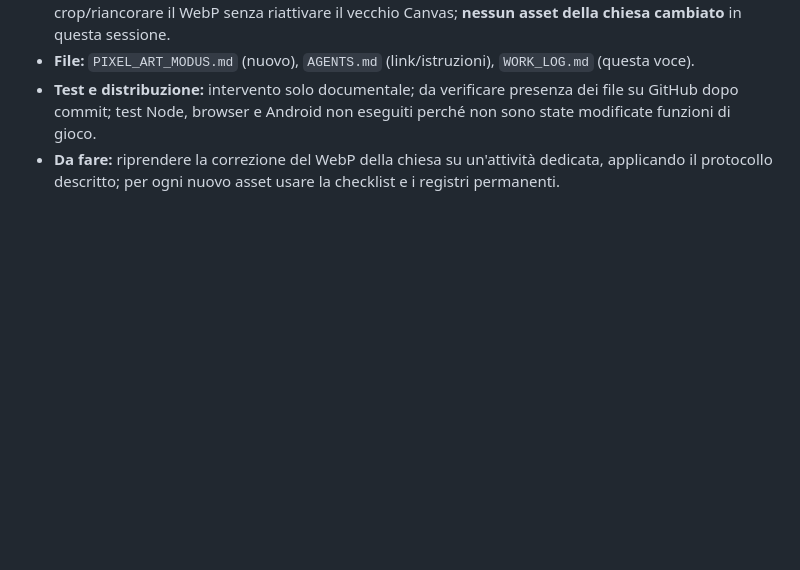
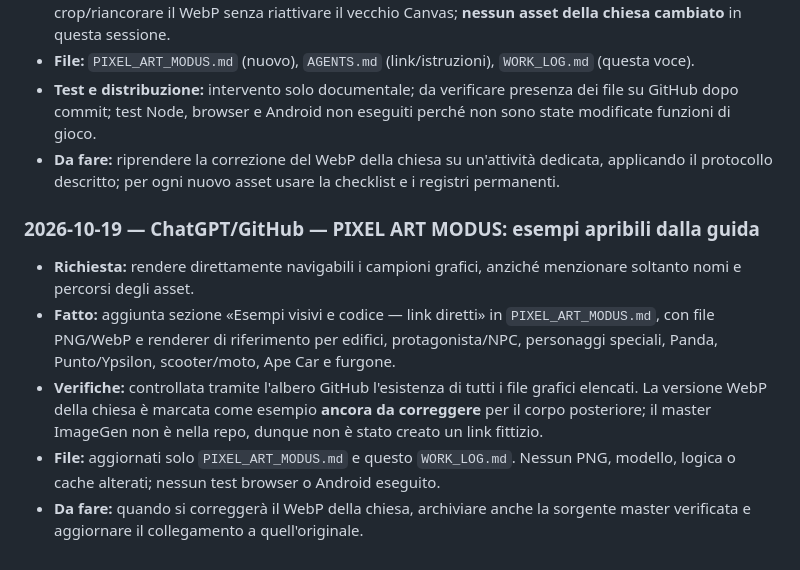
Before and after one commit to CzekUns/Effettokarmagra, a Markdown page: games/gta-melito/WORK_LOG.md, the part around the change. GitHub-like rendering; blank space fills up the shorter version.

```diff
--- a/games/gta-melito/WORK_LOG.md
+++ b/games/gta-melito/WORK_LOG.md
@@ -341,3 +341,11 @@ laude (account `ilconsulentelogistico-hue`) — Q02 collaudata e chiusa
 - **File:** `PIXEL_ART_MODUS.md` (nuovo), `AGENTS.md` (link/istruzioni), `WORK_LOG.md` (questa voce).
 - **Test e distribuzione:** intervento solo documentale; da verificare presenza dei file su GitHub dopo commit; test Node, browser e Android non eseguiti perché non sono state modificate funzioni di gioco.
 - **Da fare:** riprendere la correzione del WebP della chiesa su un'attività dedicata, applicando il protocollo descritto; per ogni nuovo asset usare la checklist e i registri permanenti.
+
+
+### 2026-10-19 — ChatGPT/GitHub — PIXEL ART MODUS: esempi apribili dalla guida
+- **Richiesta:** rendere direttamente navigabili i campioni grafici, anziché menzionare soltanto nomi e percorsi degli asset.
+- **Fatto:** aggiunta sezione «Esempi visivi e codice — link diretti» in `PIXEL_ART_MODUS.md`, con file PNG/WebP e renderer di riferimento per edifici, protagonista/NPC, personaggi speciali, Panda, Punto/Ypsilon, scooter/moto, Ape Car e furgone.
+- **Verifiche:** controllata tramite l'albero GitHub l'esistenza di tutti i file grafici elencati. La versione WebP della chiesa è marcata come esempio **ancora da correggere** per il corpo posteriore; il master ImageGen non è nella repo, dunque non è stato creato un link fittizio.
+- **File:** aggiornati solo `PIXEL_ART_MODUS.md` e questo `WORK_LOG.md`. Nessun PNG, modello, logica o cache alterati; nessun test browser o Android eseguito.
+- **Da fare:** quando si correggerà il WebP della chiesa, archiviare anche la sorgente master verificata e aggiornare il collegamento a quell'originale.
```
Also changed, not shown: games/gta-melito/PIXEL_ART_MODUS.md (+20 -1 lines).
